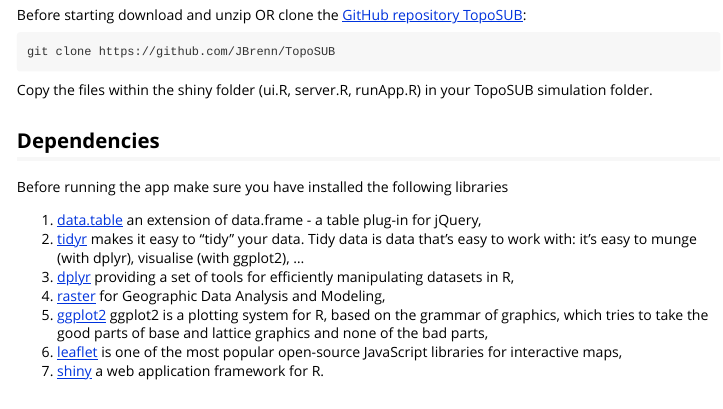
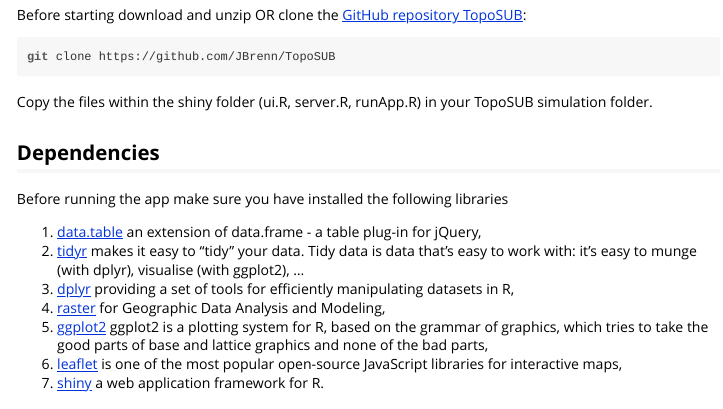
Before and after one commit to JBrenn/TopoSUB, an R Markdown document (doc/Lect_3_Visualisation.Rmd): the page in a window 1100 px wide, from 210 px down. The pictures show the output file doc/Lect_3_Visualisation.html that the author committed with the source, opened offline.

Commit message:
bash code block

````diff
--- a/doc/Lect_3_Visualisation.Rmd
+++ b/doc/Lect_3_Visualisation.Rmd
@@ -17,7 +17,9 @@
 
 Before starting download and unzip OR clone the [GitHub repository TopoSUB](https://github.com/JBrenn/TopoSUB):
 
-    git clone https://github.com/JBrenn/TopoSUB
+```{r, engine='bash', eval=FALSE}
+git clone https://github.com/JBrenn/TopoSUB
+```
 
 Copy the files within the shiny folder (ui.R, server.R, runApp.R) in your TopoSUB simulation folder.
 
````
Also changed, not shown: doc/Lect_3_Visualisation.html.
